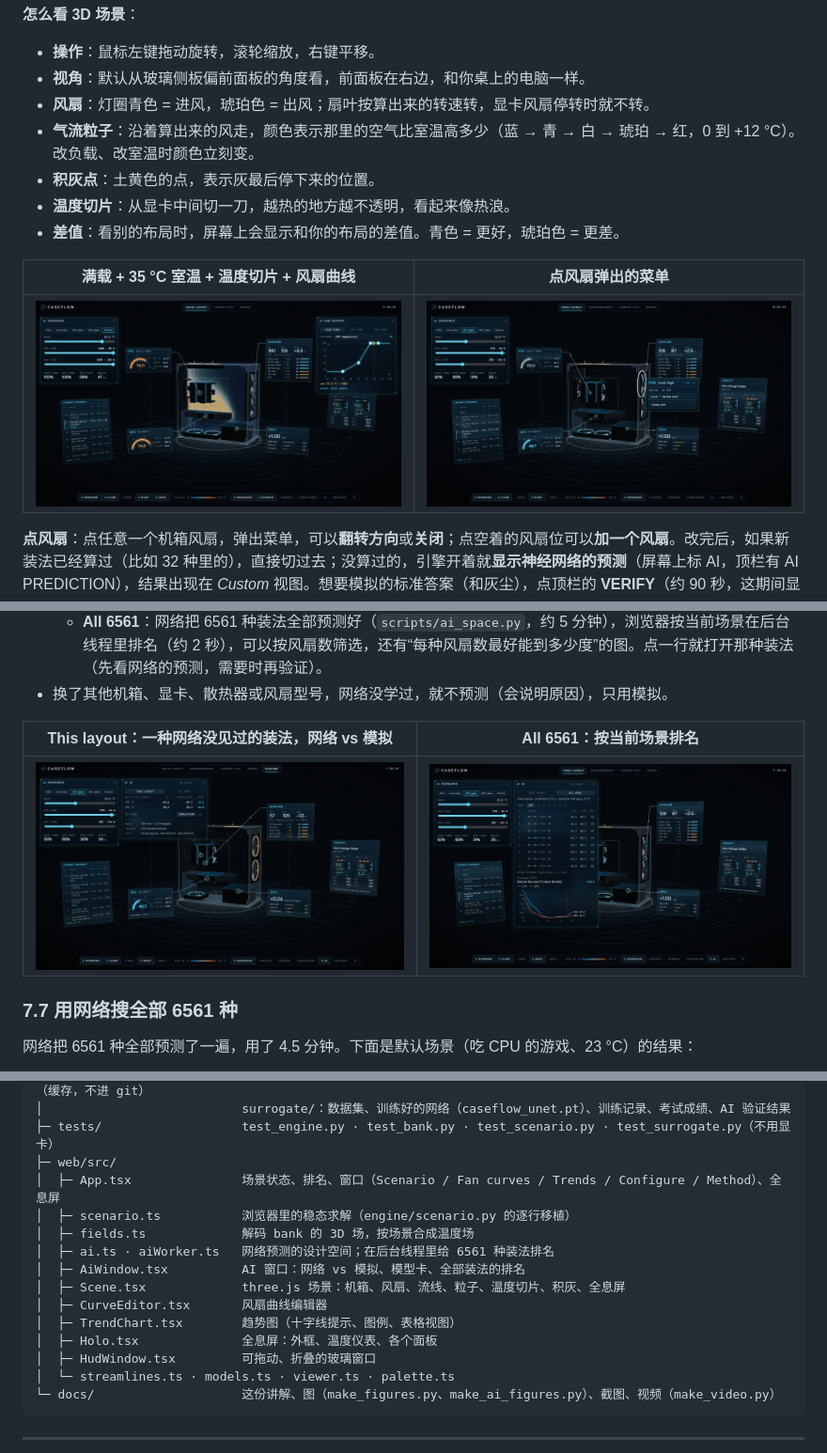
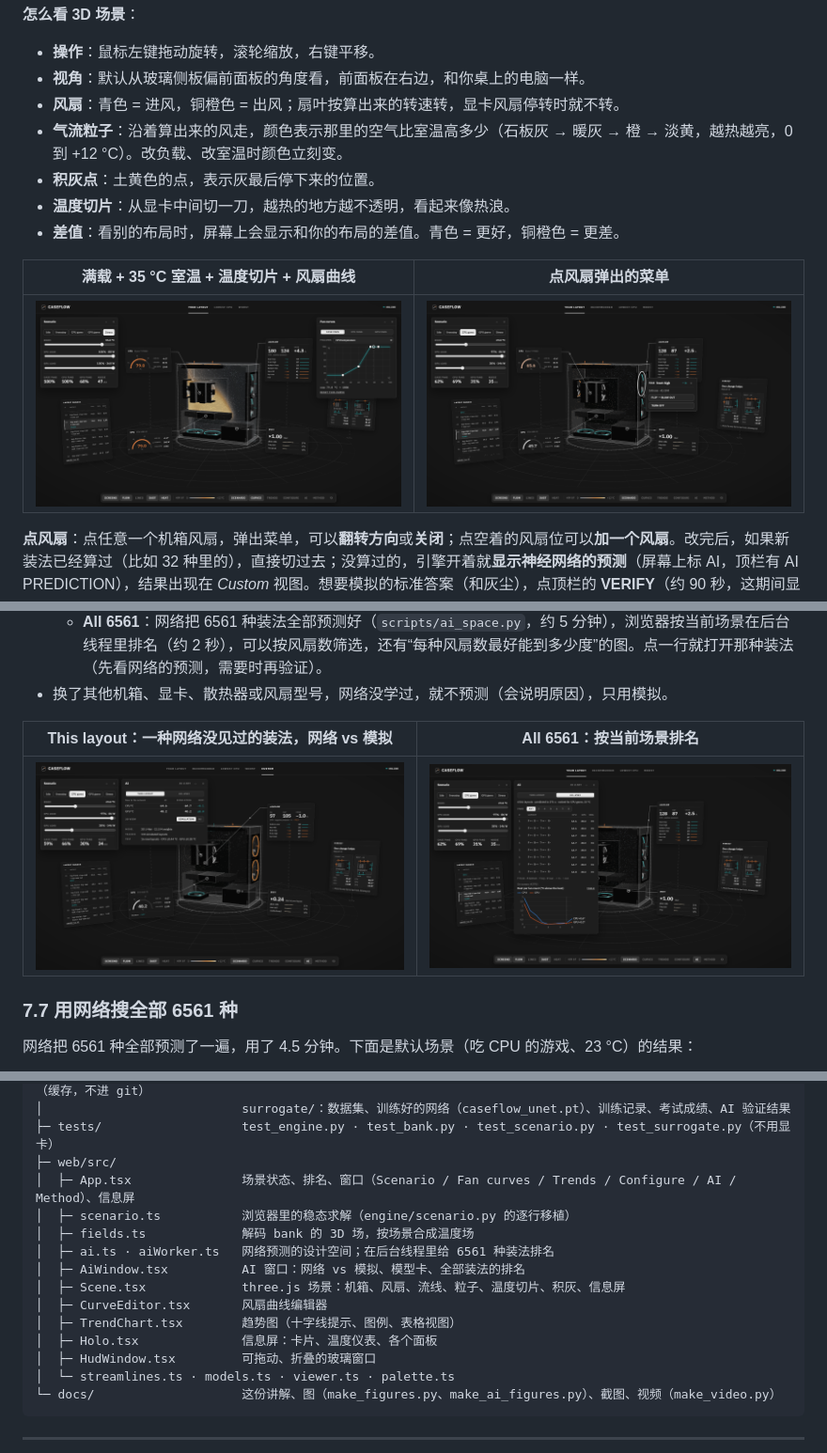
Before and after one commit to D3R3KDM/caseflow, a Markdown page: docs/GUIDE.md, 3 parts joined by grey strips. Shown at 94% size. Rendered like a GitHub page; pictures changed too: docs/screens/caseflow_ai_all.png, docs/screens/caseflow_ai_here.png, docs/screens/caseflow_fan_menu.png.

```diff
--- a/docs/GUIDE.md
+++ b/docs/GUIDE.md
@@ -93,11 +95,11 @@ CaseFlow 只做模拟，不读这台电脑的硬件数据。
 **怎么看 3D 场景**：
 - **操作**：鼠标左键拖动旋转，滚轮缩放，右键平移。
 - **视角**：默认从玻璃侧板偏前面板的角度看，前面板在右边，和你桌上的电脑一样。
-- **风扇**：灯圈青色 = 进风，琥珀色 = 出风；扇叶按算出来的转速转，显卡风扇停转时就不转。
-- **气流粒子**：沿着算出来的风走，颜色表示那里的空气比室温高多少（蓝 → 青 → 白 → 琥珀 → 红，0 到 +12 °C）。改负载、改室温时颜色立刻变。
+- **风扇**：青色 = 进风，铜橙色 = 出风；扇叶按算出来的转速转，显卡风扇停转时就不转。
+- **气流粒子**：沿着算出来的风走，颜色表示那里的空气比室温高多少（石板灰 → 暖灰 → 橙 → 淡黄，越热越亮，0 到 +12 °C）。改负载、改室温时颜色立刻变。
 - **积灰点**：土黄色的点，表示灰最后停下来的位置。
 - **温度切片**：从显卡中间切一刀，越热的地方越不透明，看起来像热浪。
-- **差值**：看别的布局时，屏幕上会显示和你的布局的差值。青色 = 更好，琥珀色 = 更差。
+- **差值**：看别的布局时，屏幕上会显示和你的布局的差值。青色 = 更好，铜橙色 = 更差。
 
 | 满载 + 35 °C 室温 + 温度切片 + 风扇曲线 | 点风扇弹出的菜单 |
 |---|---|
@@ -570,15 +572,15 @@ caseflow/
 │                           surrogate/：数据集、训练好的网络（caseflow_unet.pt）、训练记录、考试成绩、AI 验证结果
 ├─ tests/                   test_engine.py · test_bank.py · test_scenario.py · test_surrogate.py（不用显卡）
 ├─ web/src/
-│  ├─ App.tsx               场景状态、排名、窗口（Scenario / Fan curves / Trends / Configure / Method）、全息屏
+│  ├─ App.tsx               场景状态、排名、窗口（Scenario / Fan curves / Trends / Configure / AI / Method）、信息屏
 │  ├─ scenario.ts           浏览器里的稳态求解（engine/scenario.py 的逐行移植）
 │  ├─ fields.ts             解码 bank 的 3D 场，按场景合成温度场
 │  ├─ ai.ts · aiWorker.ts   网络预测的设计空间；在后台线程里给 6561 种装法排名
 │  ├─ AiWindow.tsx          AI 窗口：网络 vs 模拟、模型卡、全部装法的排名
-│  ├─ Scene.tsx             three.js 场景：机箱、风扇、流线、粒子、温度切片、积灰、全息屏
+│  ├─ Scene.tsx             three.js 场景：机箱、风扇、流线、粒子、温度切片、积灰、信息屏
 │  ├─ CurveEditor.tsx       风扇曲线编辑器
 │  ├─ TrendChart.tsx        趋势图（十字线提示、图例、表格视图）
-│  ├─ Holo.tsx              全息屏：外框、温度仪表、各个面板
+│  ├─ Holo.tsx              信息屏：卡片、温度仪表、各个面板
 │  ├─ HudWindow.tsx         可拖动、折叠的玻璃窗口
 │  └─ streamlines.ts · models.ts · viewer.ts · palette.ts
 └─ docs/                    这份讲解、图（make_figures.py、make_ai_figures.py）、截图、视频（make_video.py）
```
Also changed, not shown: other parts of docs/GUIDE.md (+7 -5 lines), README.md (+1 -1 lines), docs/media/ui_tour.png, docs/screens/caseflow_main.png, 1 other file.
